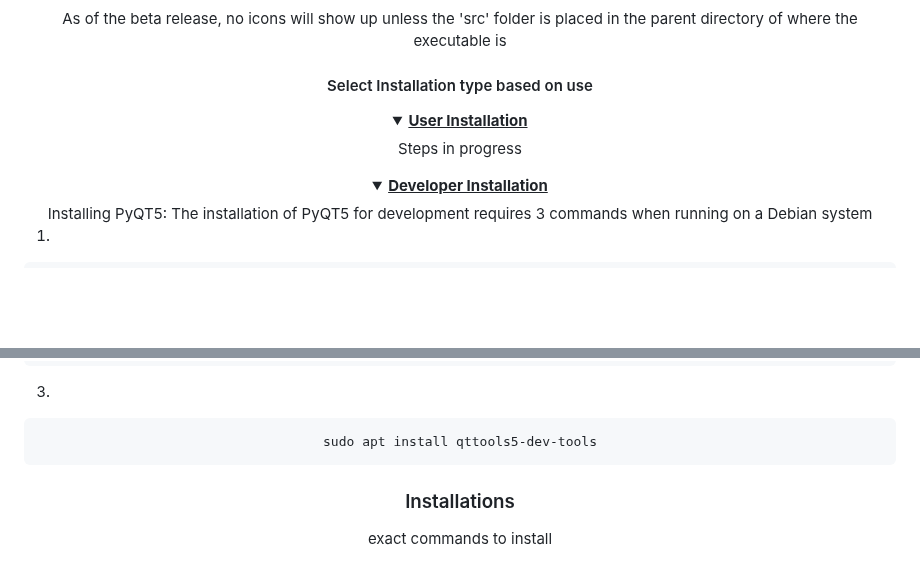
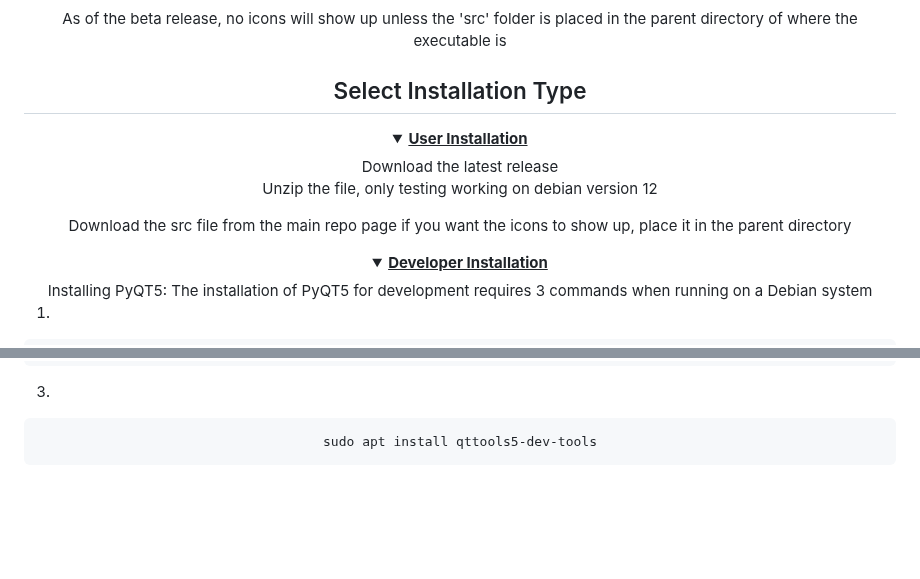
Before and after one commit to zachA214/Adelson_Senior_Capstone, a Markdown page: README.md, 2 parts joined by grey strips. GitHub-like rendering; folded sections open; blank space fills up the shorter version.

Commit message:
Revise installation type section in README
Updated installation instructions for users and developers.

````diff
--- a/README.md
+++ b/README.md
@@ -112,11 +112,15 @@ sudo apt install python3 pip nmap ncat curl hashcat -y
 
 As of the beta release, no icons will show up unless the 'src' folder is placed in the parent directory of where the executable is
 
-#### Select Installation type based on use
+## Select Installation Type
 
 <details>
   <summary><ins><strong>User Installation</strong></ins></summary>
-  Steps in progress
+  Download the latest release
+
+  Unzip the file, only testing working on debian version 12
+
+  Download the src file from the main repo page if you want the icons to show up, place it in the parent directory
 </details>
 
 <details>
@@ -140,9 +144,3 @@ sudo apt install qttools5-dev-tools
 ```
 
 </details>
-
-### Installations
-
-exact commands to install
-
-</div>
````
